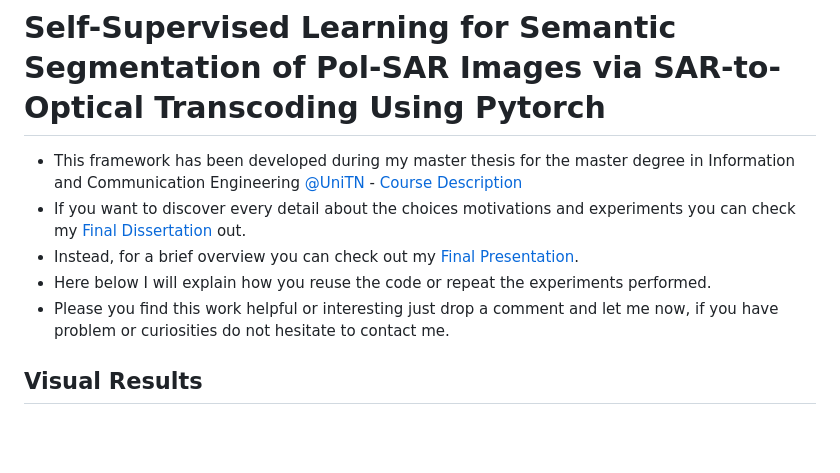
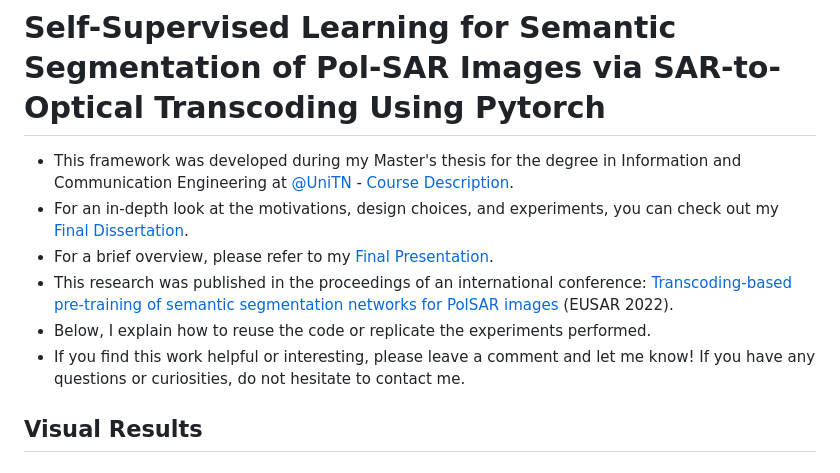
Before and after one commit to cattale93/pytorch_self_supervised_learning, a Markdown page: readme.md, the part around the change. Rendered like a GitHub page; blank space fills up the shorter version.

Commit message:
Update readme.md
added publication details

```diff
--- a/readme.md
+++ b/readme.md
@@ -1,15 +1,11 @@
 # Self-Supervised Learning for Semantic Segmentation of Pol-SAR Images via SAR-to-Optical Transcoding Using Pytorch
 
-* This framework has been developed during my master thesis for the master degree in Information and Communication
- Engineering [@UniTN](https://www.unitn.it/ "UniTN website") -
- [Course Description](https://offertaformativa.unitn.it/en/lm/information-and-communications-engineering "Course website")
-* If you want to discover every detail about the choices motivations and experiments you can check my
- [Final Dissertation](Docs/manuscript/manuscript.pdf "Final Dissertation")
- out.
-* Instead, for a brief overview you can check out my [Final Presentation](Docs/manuscript/manuscript.pdf "Final Presentation").
-* Here below I will explain how you reuse the code or repeat the experiments performed.
-* Please you find this work helpful or interesting just drop a comment and let me now, if you have problem or
- curiosities do not hesitate to contact me.
+* This framework was developed during my Master's thesis for the degree in Information and Communication Engineering at [@UniTN](https://www.unitn.it/ "UniTN website") - [Course Description](https://offertaformativa.unitn.it/en/lm/information-and-communications-engineering "Course website").
+* For an in-depth look at the motivations, design choices, and experiments, you can check out my [Final Dissertation](Docs/manuscript/manuscript.pdf "Final Dissertation").
+* For a brief overview, please refer to my [Final Presentation](Docs/manuscript/manuscript.pdf "Final Presentation").
+* This research was published in the proceedings of an international conference: [Transcoding-based pre-training of semantic segmentation networks for PolSAR images](https://ieeexplore.ieee.org/document/9944362) (EUSAR 2022).
+* Below, I explain how to reuse the code or replicate the experiments performed.
+* If you find this work helpful or interesting, please leave a comment and let me know! If you have any questions or curiosities, do not hesitate to contact me.
 
 ## Visual Results
 ### Transcoding Results
```
